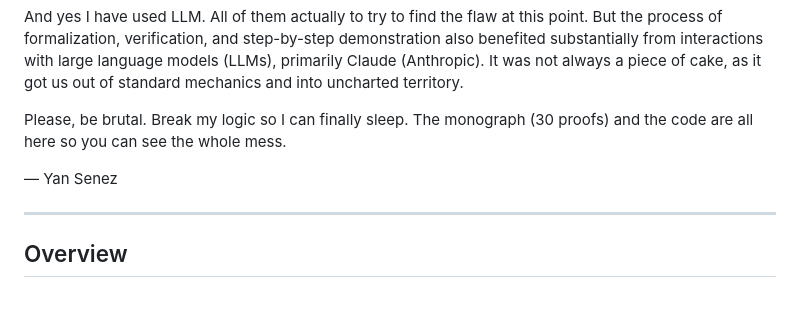
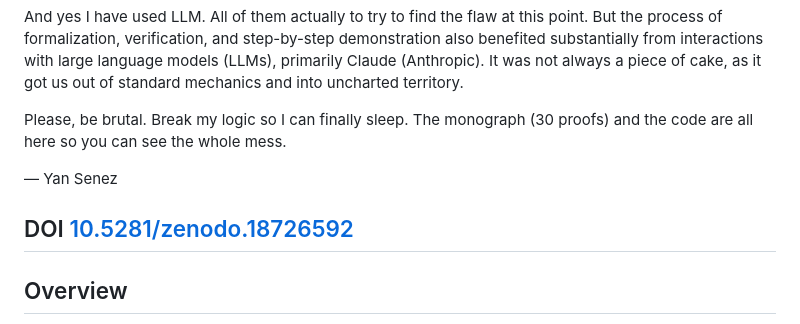
Before and after one commit to Igrekess/PersistenceTheory, a Markdown page: README.md, the part around the change. Drawn GitHub-style; blank space fills up the shorter version.

Commit message:
Add DOI 10.5281/zenodo.18726592

```diff
--- a/README.md
+++ b/README.md
@@ -27,6 +27,7 @@ Please, be brutal. Break my logic so I can finally sleep. The monograph (30 proo
 
 — Yan Senez
 
+DOI [10.5281/zenodo.18726592](https://doi.org/10.5281/zenodo.18726592)
 ---
 
 ## Overview
```
